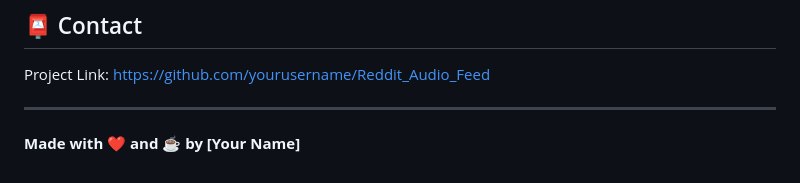
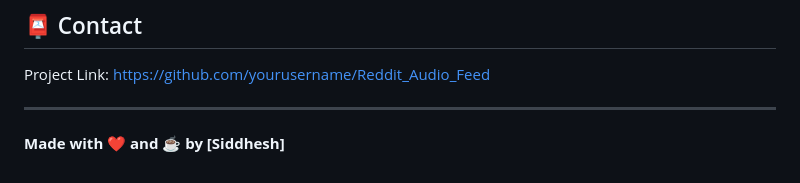
Before and after one commit to Siddhesh513/Reddit_Audio_Feed, a Markdown page: README.md, the part around the change. Drawn GitHub-style.

Commit message:
Update author name in README.md

```diff
--- a/README.md
+++ b/README.md
@@ -538,4 +538,4 @@ Project Link: [https://github.com/yourusername/Reddit_Audio_Feed](https://github
 
 ---
 
-**Made with ❤️ and ☕ by [Your Name]**
+**Made with ❤️ and ☕ by [Siddhesh]**
```
